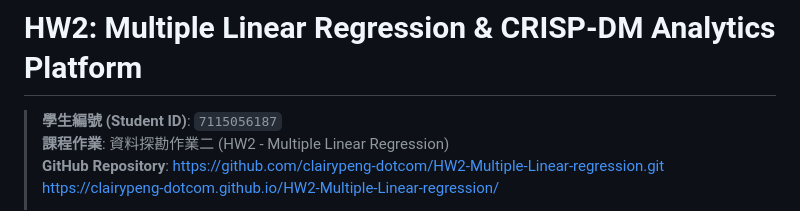
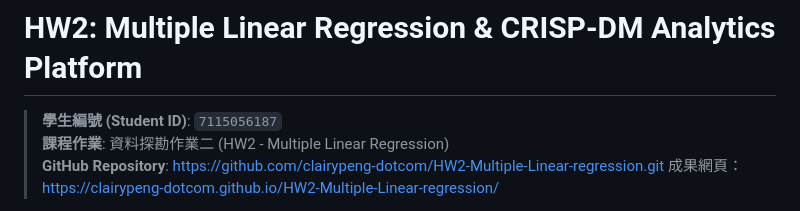
Before and after one commit to clairypeng-dotcom/HW2-Multiple-Linear-regression, a Markdown page: README.md, the part around one of its changes. Rendered like a GitHub page.

Commit message:
Update README with project links and images

```diff
--- a/README.md
+++ b/README.md
@@ -2,5 +2,5 @@
 > **學生編號 (Student ID)**: `7115056187`
 > **課程作業**: 資料探勘作業二 (HW2 - Multiple Linear Regression)
 > **GitHub Repository**: [https://github.com/clairypeng-dotcom/HW2-Multiple-Linear-regression.git](https://github.com/clairypeng-dotcom/HW2-Multiple-Linear-regression.git)
-https://clairypeng-dotcom.github.io/HW2-Multiple-Linear-regression/
+> 成果網頁：https://clairypeng-dotcom.github.io/HW2-Multiple-Linear-regression/
 >
```
Also changed, not shown: other parts of README.md (+2 -1 lines).
